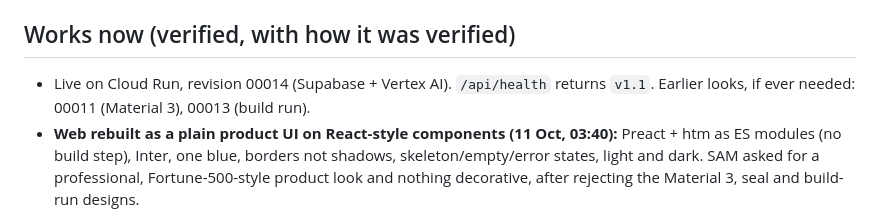
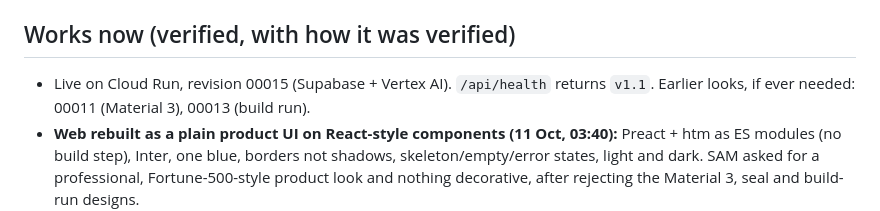
Before and after one commit to samarthputhraya/verifiedbuild-api, a Markdown page: HANDOFF.md, the part around the change. GitHub-like rendering.

Commit message:
handoff: revision 00015

```diff
--- a/HANDOFF.md
+++ b/HANDOFF.md
@@ -7,7 +7,7 @@ VerifiedBuild: 5-question viva on a student's own repo → verified skill profil
 Phone 1: sign up → pick repo → analyze (~15 s) → answer question 1 by voice. Phone 2: a finished report (claimed vs verified, evidence, verified hackathon, matches) → apply with consent. Laptop: the Promtal shortlist on `/recruiter/`, where the student appears within 5 s. Script and lines: `docs/pitch.md`.
 
 ## Works now (verified, with how it was verified)
-- Live on Cloud Run, revision 00014 (Supabase + Vertex AI). `/api/health` returns `v1.1`. Earlier looks, if ever needed: 00011 (Material 3), 00013 (build run).
+- Live on Cloud Run, revision 00015 (Supabase + Vertex AI). `/api/health` returns `v1.1`. Earlier looks, if ever needed: 00011 (Material 3), 00013 (build run).
 - **Web rebuilt as a plain product UI on React-style components (11 Oct, 03:40):** Preact + htm as ES modules (no build step), Inter, one blue, borders not shadows, skeleton/empty/error states, light and dark. SAM asked for a professional, Fortune-500-style product look and nothing decorative, after rejecting the Material 3, seal and build-run designs.
   - Verified locally with real GitHub and Gemini: 4-step sign-up with the live GitHub check, home, repo list, analyzing checklist, what we found, the viva with a typed answer, a follow-up, 9 answers to done, the report, apply with the consent box, a spoken answer through the real recorder (bars moved, transcript came back), the recruiter listings, shortlist with the detail pane, candidate page, phone and desktop widths with no sideways scroll, dark mode. Zero console errors throughout.
 - **Earlier Material 3 version (18:00), the same flows:**
```
